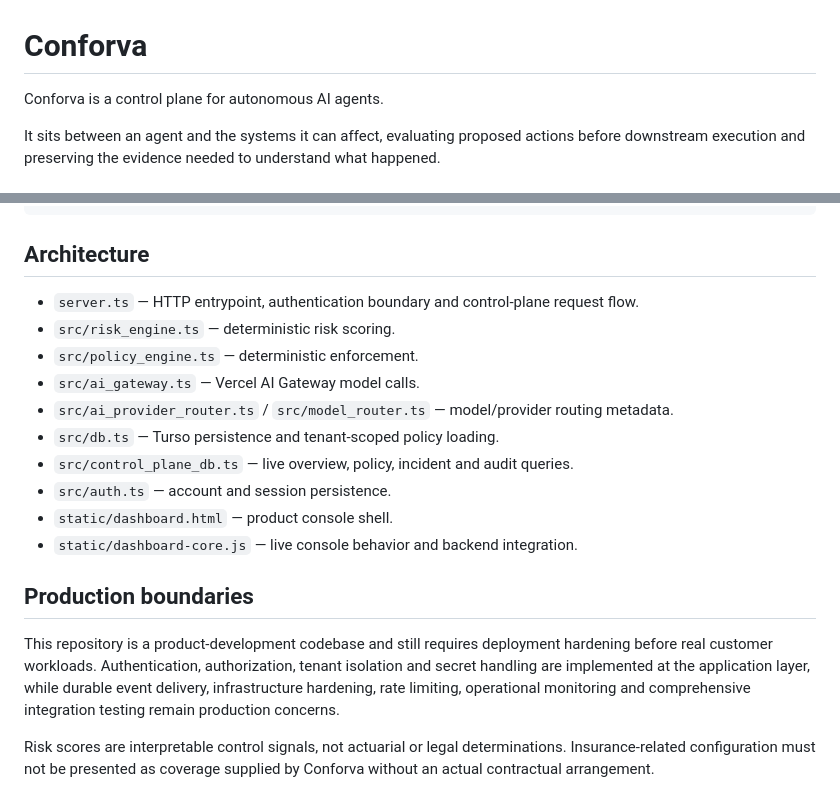
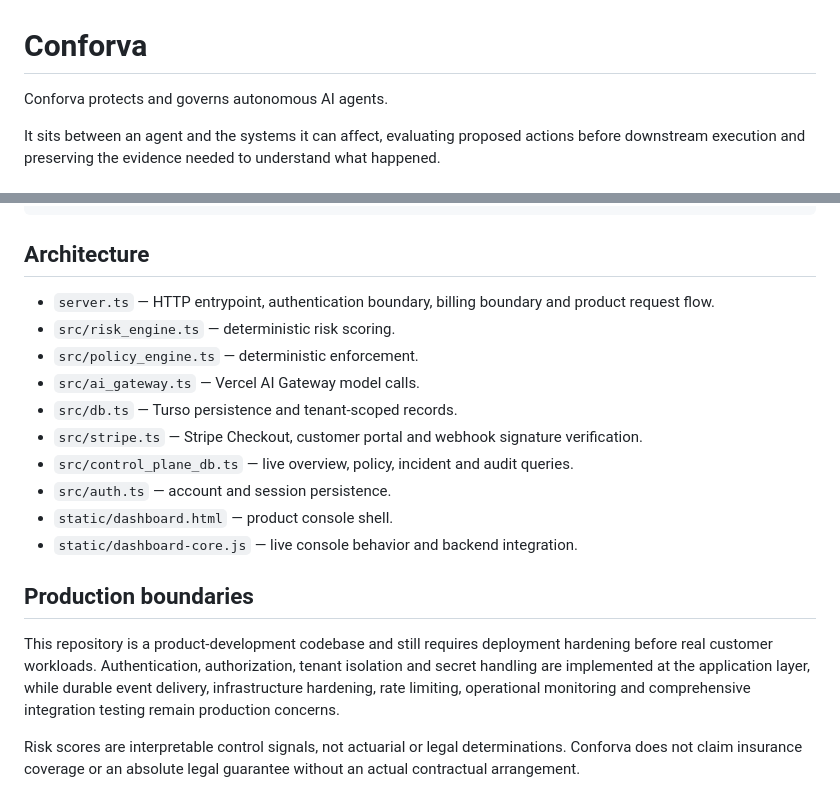
Before and after one commit to dais-heroique/Ai-liab, a Markdown page: README.md, 2 parts joined by grey strips. Rendered like a GitHub page.

```diff
--- a/README.md
+++ b/README.md
@@ -1,6 +1,6 @@
 # Conforva
 
-Conforva is a control plane for autonomous AI agents.
+Conforva protects and governs autonomous AI agents.
 
 It sits between an agent and the systems it can affect, evaluating proposed actions before downstream execution and preserving the evidence needed to understand what happened.
 
@@ -90,12 +114,12 @@ npm run build
 
 ## Architecture
 
-- `server.ts` — HTTP entrypoint, authentication boundary and control-plane request flow.
+- `server.ts` — HTTP entrypoint, authentication boundary, billing boundary and product request flow.
 - `src/risk_engine.ts` — deterministic risk scoring.
 - `src/policy_engine.ts` — deterministic enforcement.
 - `src/ai_gateway.ts` — Vercel AI Gateway model calls.
-- `src/ai_provider_router.ts` / `src/model_router.ts` — model/provider routing metadata.
-- `src/db.ts` — Turso persistence and tenant-scoped policy loading.
+- `src/db.ts` — Turso persistence and tenant-scoped records.
+- `src/stripe.ts` — Stripe Checkout, customer portal and webhook signature verification.
 - `src/control_plane_db.ts` — live overview, policy, incident and audit queries.
 - `src/auth.ts` — account and session persistence.
 - `static/dashboard.html` — product console shell.
@@ -105,4 +129,4 @@ npm run build
 
 This repository is a product-development codebase and still requires deployment hardening before real customer workloads. Authentication, authorization, tenant isolation and secret handling are implemented at the application layer, while durable event delivery, infrastructure hardening, rate limiting, operational monitoring and comprehensive integration testing remain production concerns.
 
-Risk scores are interpretable control signals, not actuarial or legal determinations. Insurance-related configuration must not be presented as coverage supplied by Conforva without an actual contractual arrangement.
+Risk scores are interpretable control signals, not actuarial or legal determinations. Conforva does not claim insurance coverage or an absolute legal guarantee without an actual contractual arrangement.
```
Also changed, not shown: other parts of README.md (+34 -10 lines).
